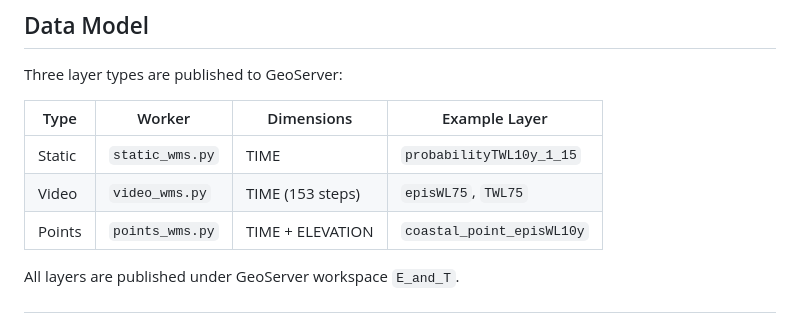
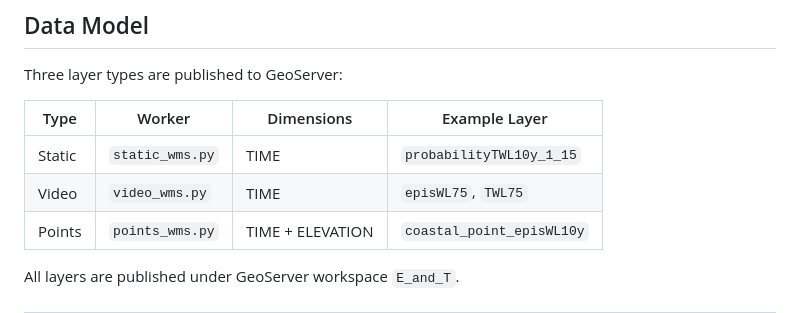
Before and after one commit to MartinMIB-BA/pipeline_NetCDF_to_WMS_to_WEBMAP, a Markdown page: README.md, the part around the change. Rendered like a GitHub page.

Commit message:
delete 153 steps from readme/overview

```diff
--- a/README.md
+++ b/README.md
@@ -148,7 +148,7 @@ Three layer types are published to GeoServer:
 | Type | Worker | Dimensions | Example Layer |
 |------|--------|------------|---------------|
 | Static | `static_wms.py` | TIME | `probabilityTWL10y_1_15` |
-| Video | `video_wms.py` | TIME (153 steps) | `episWL75`, `TWL75` |
+| Video | `video_wms.py` | TIME | `episWL75`, `TWL75` |
 | Points | `points_wms.py` | TIME + ELEVATION | `coastal_point_episWL10y` |
 
 All layers are published under GeoServer workspace `E_and_T`.
```
